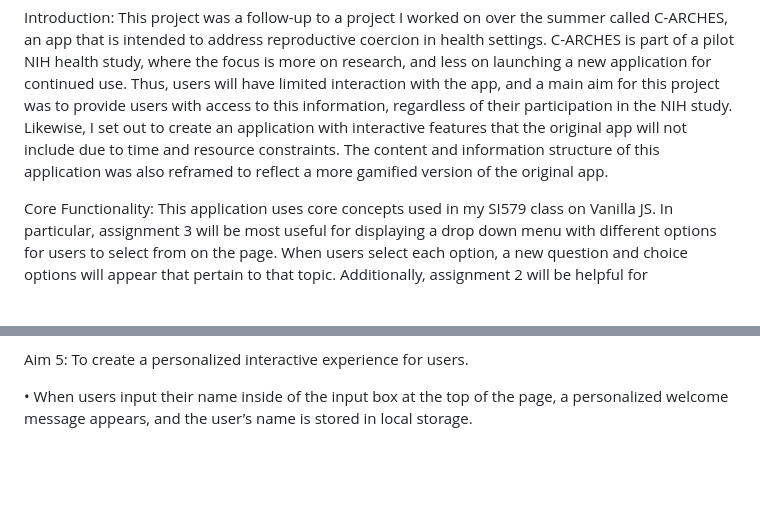
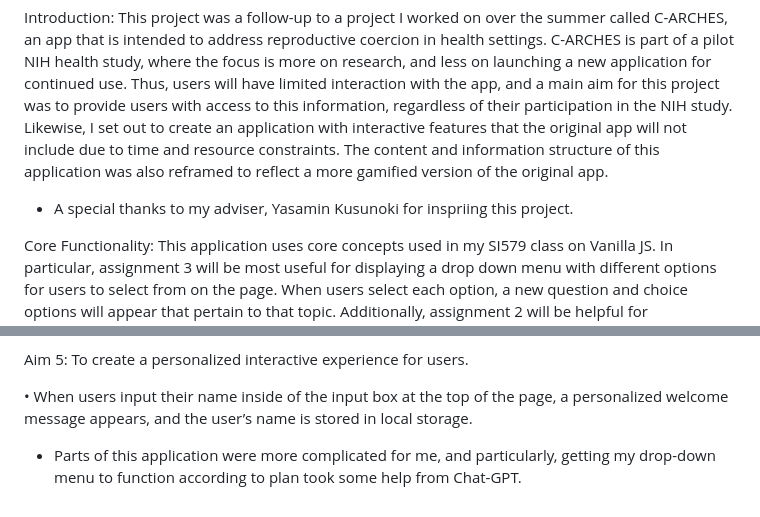
Before and after one commit to earias89/SI579-Final-Project, a Markdown page: README.md, 2 parts joined by grey strips. GitHub-like rendering; blank space fills up the shorter version.

```diff
--- a/README.md
+++ b/README.md
@@ -5,6 +5,7 @@ Project Title: Addressing Reproductive Coercion: A Digital Health Application
 Project Members: Erika Arias
 
 Introduction: This project was a follow-up to a project I worked on over the summer called C-ARCHES, an app that is intended to address reproductive coercion in health settings. C-ARCHES is part of a pilot NIH health study, where the focus is more on research, and less on launching a new application for continued use. Thus, users will have limited interaction with the app, and a main aim for this project was to provide users with access to this information, regardless of their participation in the NIH study. Likewise, I set out to create an application with interactive features that the original app will not include due to time and resource constraints. The content and information structure of this application was also reframed to reflect a more gamified version of the original app.
+* A special thanks to my adviser, Yasamin Kusunoki for inspriing this project.
 
 Core Functionality: This application uses core concepts used in my SI579 class on Vanilla JS. In particular, assignment 3 will be most useful for displaying a drop down menu with different options for users to select from on the page. When users select each option, a new question and choice options will appear that pertain to that topic. Additionally, assignment 2 will be helpful for implementing different click and hover event handling options. This app will focus on DOM manipulation to increase interactive learning (Section A), scenario-based learning, user interaction, user feedback (Section B), and will provide resource links for community support (section C). Additional concepts used from class will include implementation of a setInterval() function and fetching using asynchronous functions to fetch an image of a persona that will be used in Section B.
 
@@ -77,3 +78,5 @@ Aim 5: To create a personalized interactive experience for users.
 
   • When users input their name inside of the input box at the top of the page, a personalized welcome message appears,
     and the user’s name is stored in local storage.
+
+* Parts of this application were more complicated for me, and particularly, getting my drop-down menu to function according to plan took some help from Chat-GPT.
```
